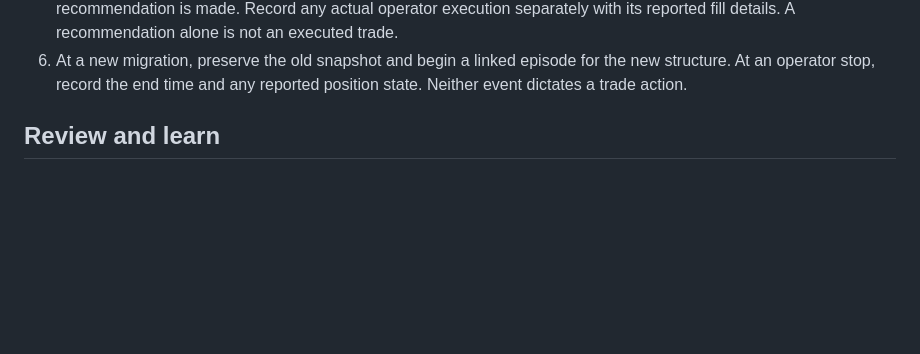
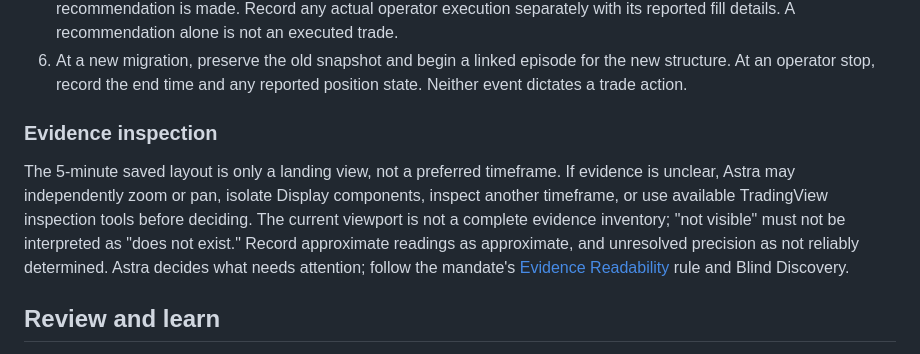
Before and after one commit to tongyuan/edge2, a Markdown page: docs/trade-desk/README.md, the part around the change. GitHub-like rendering; blank space fills up the shorter version.

Commit message:
docs: add Trade Desk evidence readability guidance

```diff
--- a/docs/trade-desk/README.md
+++ b/docs/trade-desk/README.md
@@ -85,6 +85,17 @@ live judgment.
 6. At a new migration, preserve the old snapshot and begin a linked episode for
    the new structure. At an operator stop, record the end time and any reported
    position state. Neither event dictates a trade action.
+
+### Evidence inspection
+
+The 5-minute saved layout is only a landing view, not a preferred timeframe.
+If evidence is unclear, Astra may independently zoom or pan, isolate Display
+components, inspect another timeframe, or use available TradingView inspection
+tools before deciding. The current viewport is not a complete evidence inventory;
+"not visible" must not be interpreted as "does not exist." Record approximate
+readings as approximate, and unresolved precision as not reliably determined.
+Astra decides what needs attention; follow the mandate's
+[Evidence Readability](MANDATE.md#evidence-readability) rule and Blind Discovery.
 
 ## Review and learn
 
```
Also changed, not shown: docs/trade-desk/MANDATE.md (+37 -0 lines).
